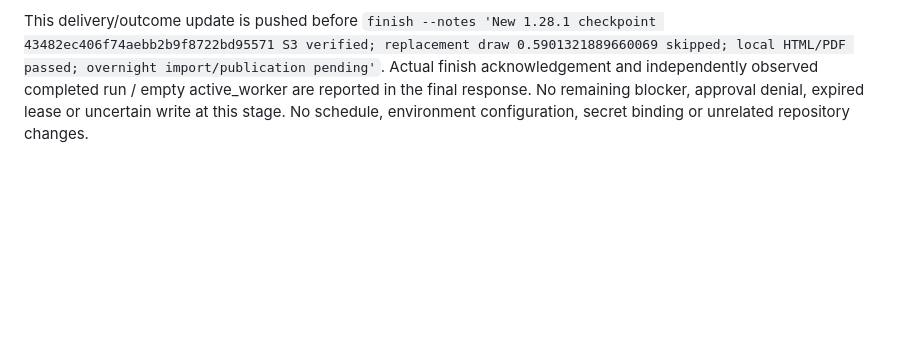
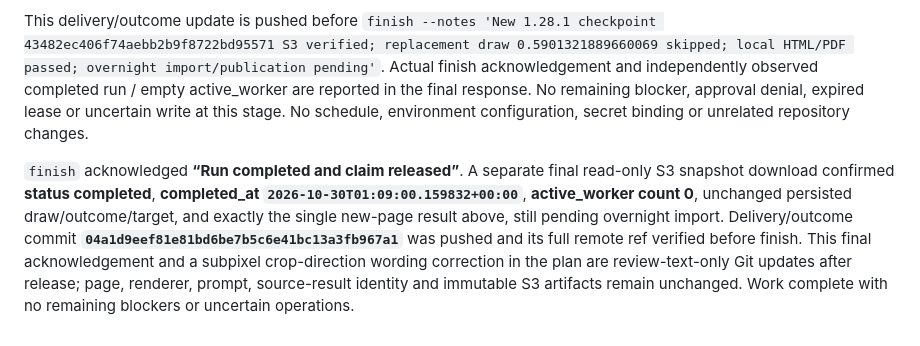
Before and after one commit to solresol/pausanias, a Markdown page: graphic_book/reviews/2026-10-30-generation.md, the part around the change. GitHub-like rendering; blank space fills up the shorter version.

Commit message:
Confirm completed Pausanias run and released claim

```diff
--- a/graphic_book/reviews/2026-10-30-generation.md
+++ b/graphic_book/reviews/2026-10-30-generation.md
@@ -31,3 +31,5 @@ Helper immutable object uploads, complete downloaded hash/size verification and
 One persisted random draw **`0.5901321889660069`** is at least 0.20. `replacement-decision --outcome skipped` returned the identical draw; independent shared snapshot readback confirms target **null**, outcome **skipped**. No candidate shuffle, older-page art, replacement result or daytime promotion. Decision retained in Git without changing immutable result identity.
 
 This delivery/outcome update is pushed before `finish --notes 'New 1.28.1 checkpoint 43482ec406f74aebb2b9f8722bd95571 S3 verified; replacement draw 0.5901321889660069 skipped; local HTML/PDF passed; overnight import/publication pending'`. Actual finish acknowledgement and independently observed completed run / empty active_worker are reported in the final response. No remaining blocker, approval denial, expired lease or uncertain write at this stage. No schedule, environment configuration, secret binding or unrelated repository changes.
+
+`finish` acknowledged **“Run completed and claim released”**. A separate final read-only S3 snapshot download confirmed **status completed**, **completed_at `2026-10-30T01:09:00.159832+00:00`**, **active_worker count 0**, unchanged persisted draw/outcome/target, and exactly the single new-page result above, still pending overnight import. Delivery/outcome commit **`04a1d9eef81e81bd6be7b5c6e41bc13a3fb967a1`** was pushed and its full remote ref verified before finish. This final acknowledgement and a subpixel crop-direction wording correction in the plan are review-text-only Git updates after release; page, renderer, prompt, source-result identity and immutable S3 artifacts remain unchanged. Work complete with no remaining blockers or uncertain operations.
```
Also changed, not shown: 1 other file.
